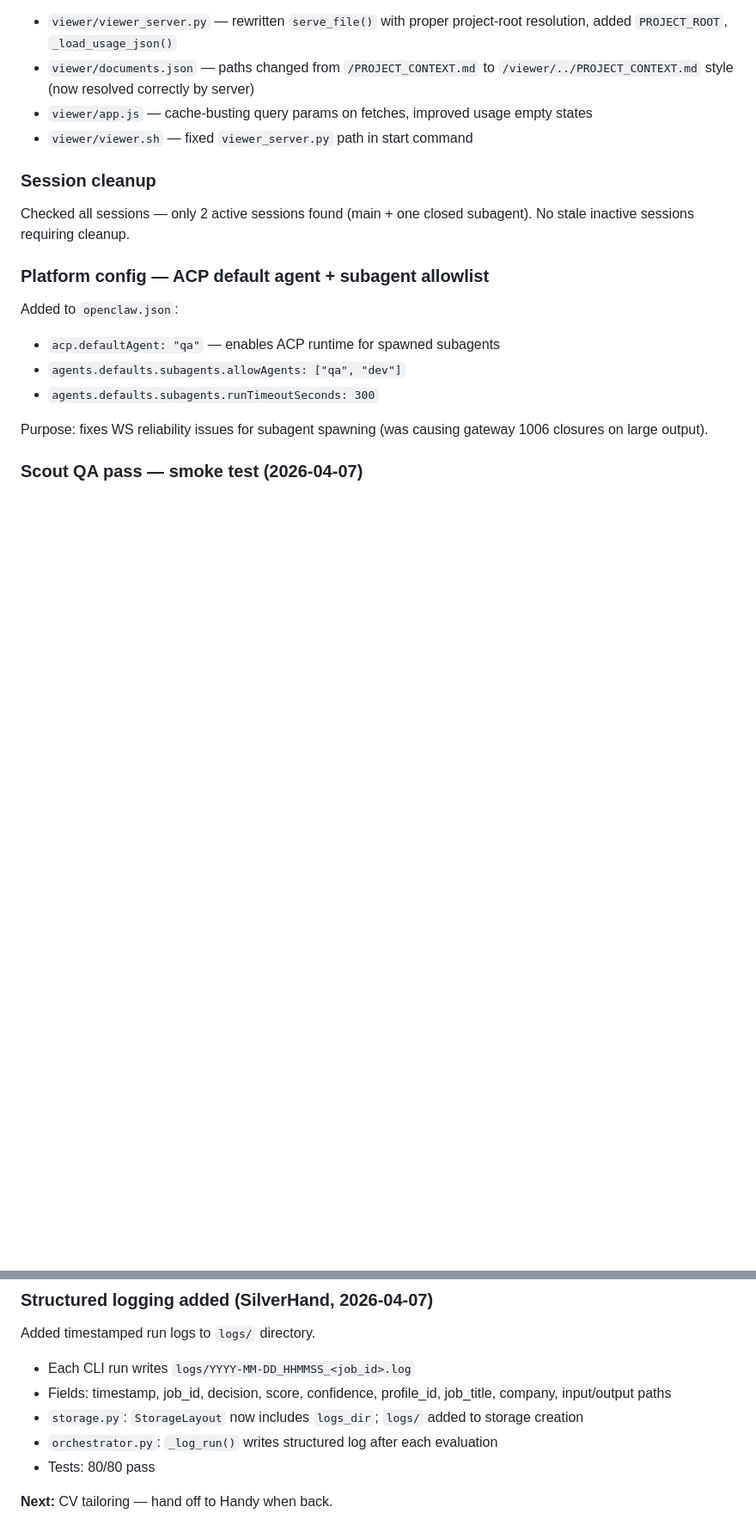
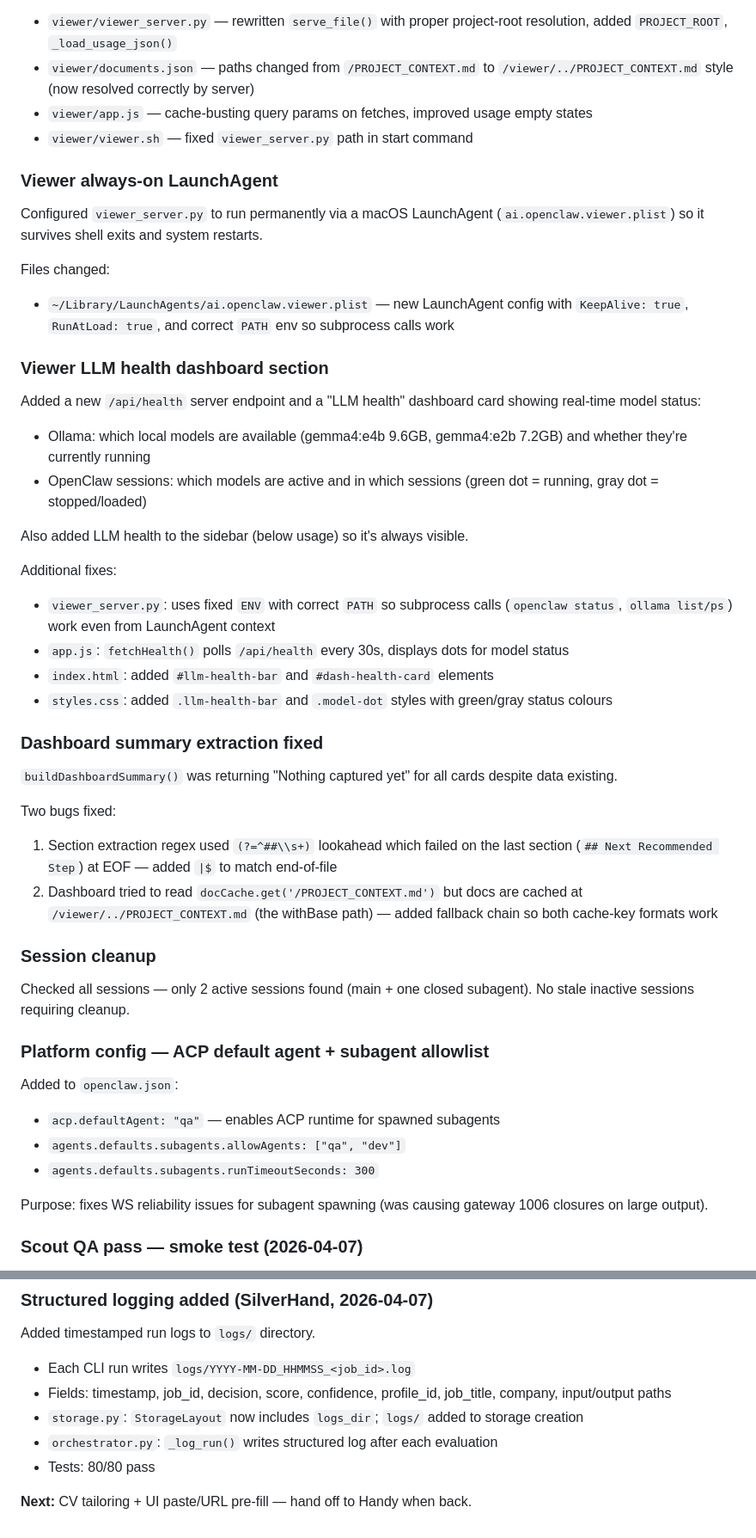
Before and after one commit to SmartLHA/job-seeking-tool, a Markdown page: PROJECT_LOG.md, 2 parts joined by grey strips. Shown at 86% size. Rendered like a GitHub page; blank space fills up the shorter version.

```diff
--- a/PROJECT_LOG.md
+++ b/PROJECT_LOG.md
@@ -809,6 +809,35 @@ Files changed:
 - `viewer/app.js` — cache-busting query params on fetches, improved usage empty states
 - `viewer/viewer.sh` — fixed `viewer_server.py` path in start command
 
+### Viewer always-on LaunchAgent
+
+Configured `viewer_server.py` to run permanently via a macOS LaunchAgent (`ai.openclaw.viewer.plist`) so it survives shell exits and system restarts.
+
+Files changed:
+- `~/Library/LaunchAgents/ai.openclaw.viewer.plist` — new LaunchAgent config with `KeepAlive: true`, `RunAtLoad: true`, and correct `PATH` env so subprocess calls work
+
+### Viewer LLM health dashboard section
+
+Added a new `/api/health` server endpoint and a "LLM health" dashboard card showing real-time model status:
+- Ollama: which local models are available (gemma4:e4b 9.6GB, gemma4:e2b 7.2GB) and whether they're currently running
+- OpenClaw sessions: which models are active and in which sessions (green dot = running, gray dot = stopped/loaded)
+
+Also added LLM health to the sidebar (below usage) so it's always visible.
+
+Additional fixes:
+- `viewer_server.py`: uses fixed `ENV` with correct `PATH` so subprocess calls (`openclaw status`, `ollama list/ps`) work even from LaunchAgent context
+- `app.js`: `fetchHealth()` polls `/api/health` every 30s, displays dots for model status
+- `index.html`: added `#llm-health-bar` and `#dash-health-card` elements
+- `styles.css`: added `.llm-health-bar` and `.model-dot` styles with green/gray status colours
+
+### Dashboard summary extraction fixed
+
+`buildDashboardSummary()` was returning "Nothing captured yet" for all cards despite data existing.
+
+Two bugs fixed:
+1. Section extraction regex used `(?=^##\\s+)` lookahead which failed on the last section (`## Next Recommended Step`) at EOF — added `|$` to match end-of-file
+2. Dashboard tried to read `docCache.get('/PROJECT_CONTEXT.md')` but docs are cached at `/viewer/../PROJECT_CONTEXT.md` (the withBase path) — added fallback chain so both cache-key formats work
+
 ### Session cleanup
 
 Checked all sessions — only 2 active sessions found (main + one closed subagent). No stale inactive sessions requiring cleanup.
@@ -888,4 +917,4 @@ Added timestamped run logs to `logs/` directory.
 - `orchestrator.py`: `_log_run()` writes structured log after each evaluation
 - Tests: 80/80 pass
 
-**Next:** CV tailoring — hand off to Handy when back.
+**Next:** CV tailoring + UI paste/URL pre-fill — hand off to Handy when back.
```
Also changed, not shown: docs/tasks/ui-paste-url-prefill-brief.md (added, +116 -0 lines), docs/ui_scope.md (+58 -34 lines).
